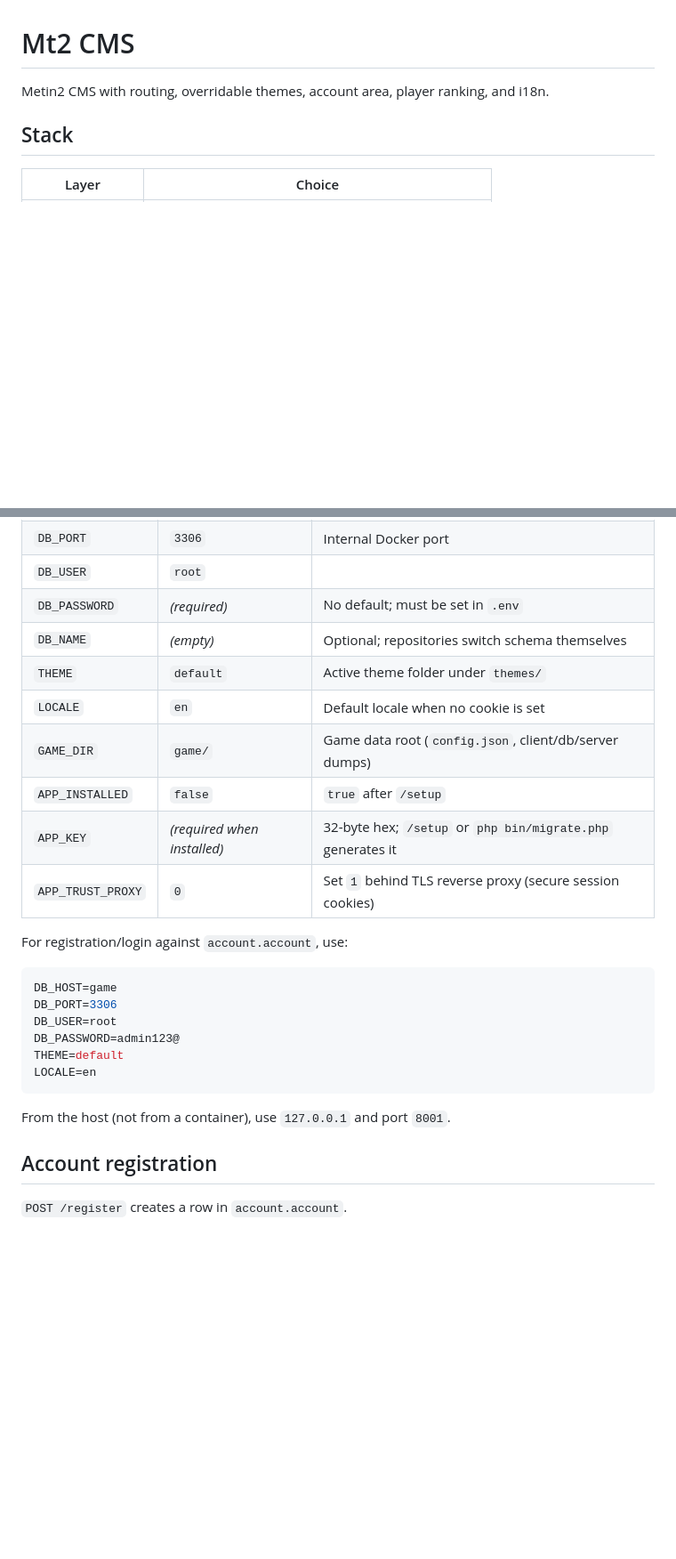
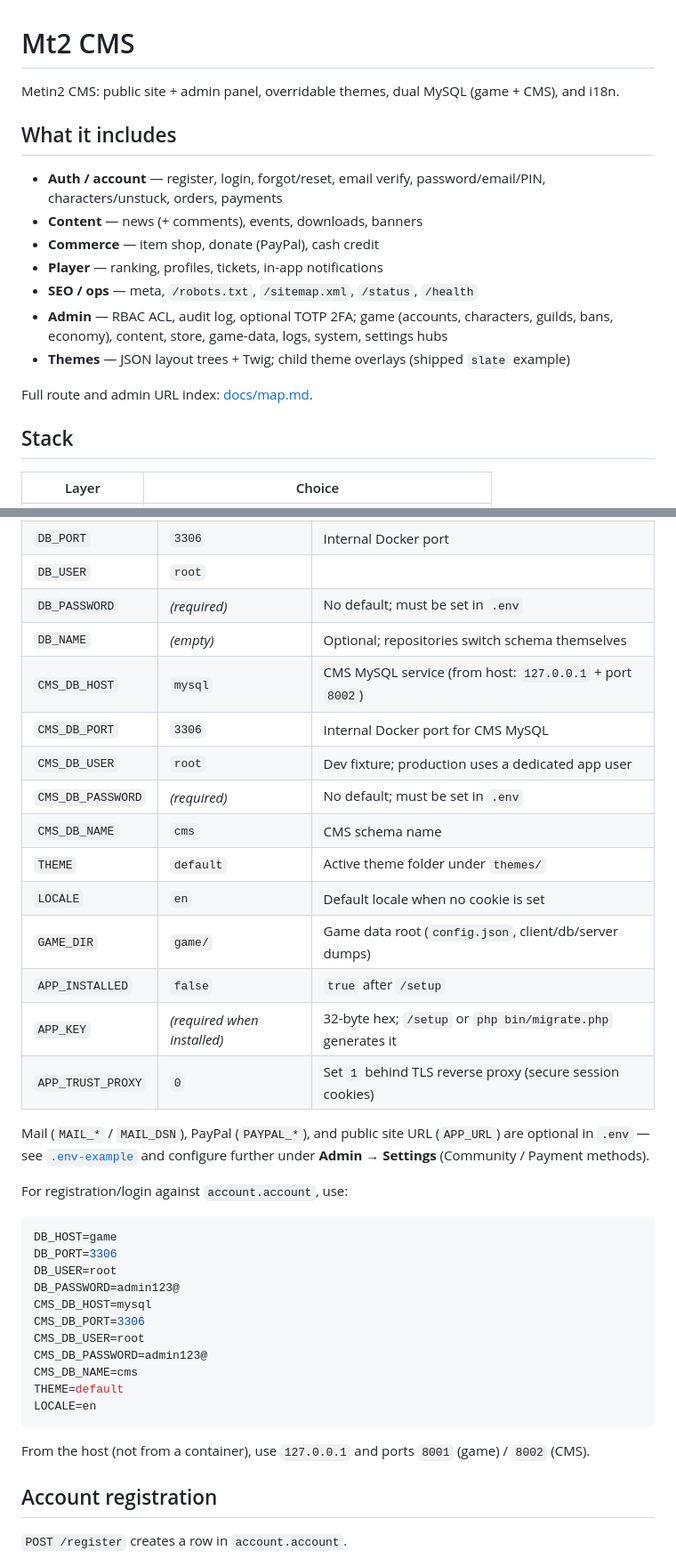
Before and after one commit to dev-brunoreis/mt2-cms, a Markdown page: README.md, 2 parts joined by grey strips. Shown at 89% size. Drawn GitHub-style; blank space fills up the shorter version.

````diff
--- a/README.md
+++ b/README.md
@@ -1,6 +1,18 @@
 # Mt2 CMS
 
-Metin2 CMS with routing, overridable themes, account area, player ranking, and i18n.
+Metin2 CMS: public site + admin panel, overridable themes, dual MySQL (game + CMS), and i18n.
+
+## What it includes
+
+- **Auth / account** — register, login, forgot/reset, email verify, password/email/PIN, characters/unstuck, orders, payments
+- **Content** — news (+ comments), events, downloads, banners
+- **Commerce** — item shop, donate (PayPal), cash credit
+- **Player** — ranking, profiles, tickets, in-app notifications
+- **SEO / ops** — meta, `/robots.txt`, `/sitemap.xml`, `/status`, `/health`
+- **Admin** — RBAC ACL, audit log, optional TOTP 2FA; game (accounts, characters, guilds, bans, economy), content, store, game-data, logs, system, settings hubs
+- **Themes** — JSON layout trees + Twig; child theme overlays (shipped `slate` example)
+
+Full route and admin URL index: [docs/map.md](docs/map.md).
 
 ## Stack
 
@@ -151,12 +167,19 @@ Copy `.env-example` to `.env`. Variables read by the app:
 | `DB_USER` | `root` | |
 | `DB_PASSWORD` | *(required)* | No default; must be set in `.env` |
 | `DB_NAME` | *(empty)* | Optional; repositories switch schema themselves |
+| `CMS_DB_HOST` | `mysql` | CMS MySQL service (from host: `127.0.0.1` + port `8002`) |
+| `CMS_DB_PORT` | `3306` | Internal Docker port for CMS MySQL |
+| `CMS_DB_USER` | `root` | Dev fixture; production uses a dedicated app user |
+| `CMS_DB_PASSWORD` | *(required)* | No default; must be set in `.env` |
+| `CMS_DB_NAME` | `cms` | CMS schema name |
 | `THEME` | `default` | Active theme folder under `themes/` |
 | `LOCALE` | `en` | Default locale when no cookie is set |
 | `GAME_DIR` | `game/` | Game data root (`config.json`, client/db/server dumps) |
 | `APP_INSTALLED` | `false` | `true` after `/setup` |
 | `APP_KEY` | *(required when installed)* | 32-byte hex; `/setup` or `php bin/migrate.php` generates it |
 | `APP_TRUST_PROXY` | `0` | Set `1` behind TLS reverse proxy (secure session cookies) |
+
+Mail (`MAIL_*` / `MAIL_DSN`), PayPal (`PAYPAL_*`), and public site URL (`APP_URL`) are optional in `.env` — see [`.env-example`](.env-example) and configure further under **Admin → Settings** (Community / Payment methods).
 
 For registration/login against `account.account`, use:
 
@@ -165,11 +188,16 @@ DB_HOST=game
 DB_PORT=3306
 DB_USER=root
 DB_PASSWORD=admin123@
+CMS_DB_HOST=mysql
+CMS_DB_PORT=3306
+CMS_DB_USER=root
+CMS_DB_PASSWORD=admin123@
+CMS_DB_NAME=cms
 THEME=default
 LOCALE=en
 ```
 
-From the host (not from a container), use `127.0.0.1` and port `8001`.
+From the host (not from a container), use `127.0.0.1` and ports `8001` (game) / `8002` (CMS).
 
 ## Account registration
 
````
Also changed, not shown: other parts of README.md (+40 -32 lines), docs/map.md (+2 -2 lines).
